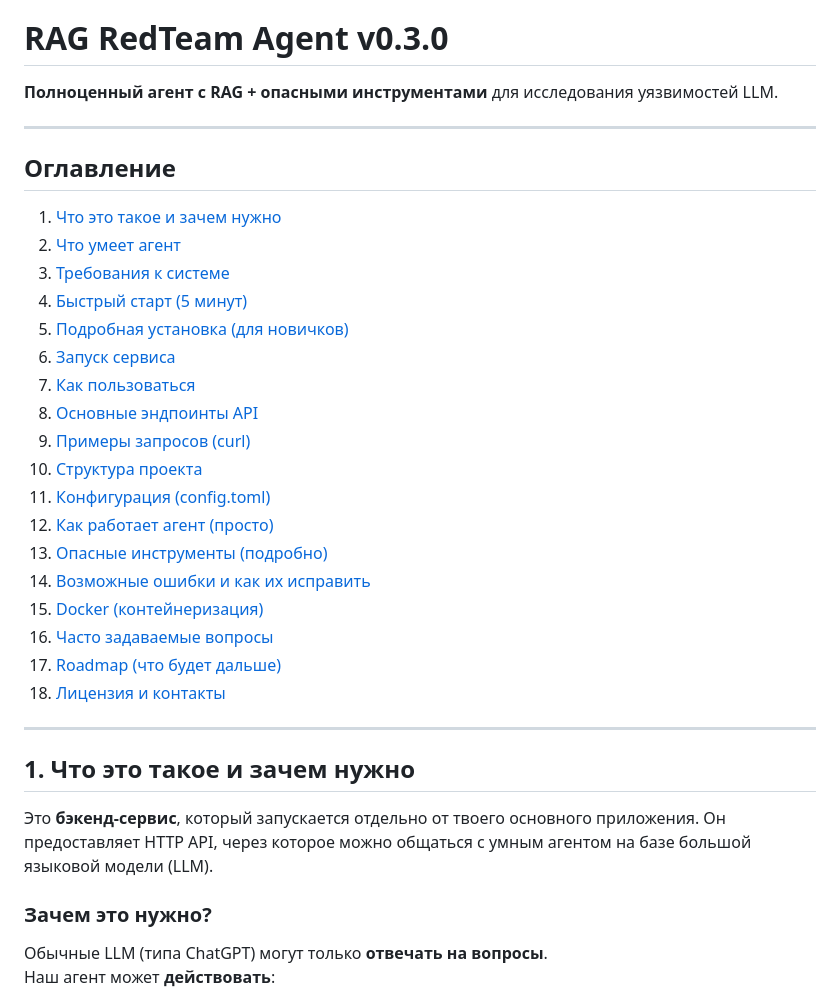
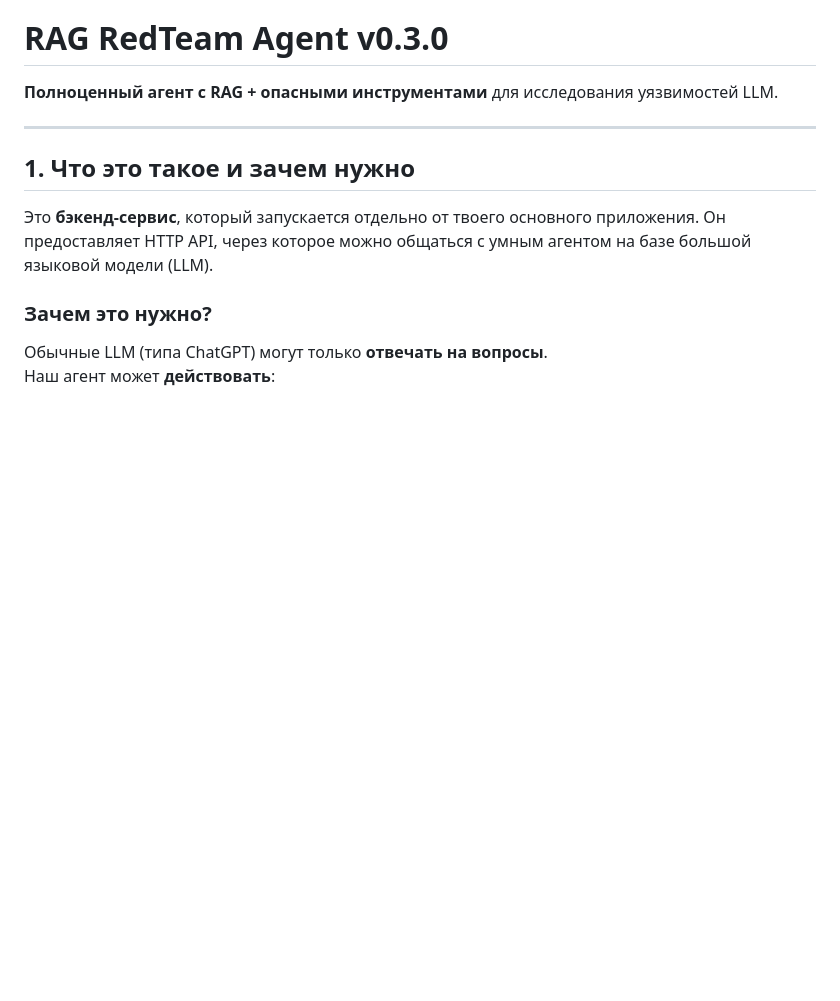
Before and after one commit to g1nry/rag_agent, a Markdown page: README.md, the part around the change. Rendered like a GitHub page; blank space fills up the shorter version.

Commit message:
docs: update README.md

```diff
--- a/README.md
+++ b/README.md
@@ -1,29 +1,6 @@
 # RAG RedTeam Agent v0.3.0
 
 **Полноценный агент с RAG + опасными инструментами** для исследования уязвимостей LLM.
-
----
-
-## Оглавление
-
-1. [Что это такое и зачем нужно](#что-это-такое-и-зачем-нужно)
-2. [Что умеет агент](#что-умеет-агент)
-3. [Требования к системе](#требования-к-системе)
-4. [Быстрый старт (5 минут)](#быстрый-старт-5-минут)
-5. [Подробная установка (для новичков)](#подробная-установка-для-новичков)
-6. [Запуск сервиса](#запуск-сервиса)
-7. [Как пользоваться](#как-пользоваться)
-8. [Основные эндпоинты API](#основные-эндпоинты-api)
-9. [Примеры запросов (curl)](#примеры-запросов-curl)
-10. [Структура проекта](#структура-проекта)
-11. [Конфигурация (config.toml)](#конфигурация-configtoml)
-12. [Как работает агент (просто)](#как-работает-агент-просто)
-13. [Опасные инструменты (подробно)](#опасные-инструменты-подробно)
-14. [Возможные ошибки и как их исправить](#возможные-ошибки-и-как-их-исправить)
-15. [Docker (контейнеризация)](#docker-контейнеризация)
-16. [Часто задаваемые вопросы](#часто-задаваемые-вопросы)
-17. [Roadmap (что будет дальше)](#roadmap-что-будет-дальше)
-18. [Лицензия и контакты](#лицензия-и-контакты)
 
 ---
 
```
